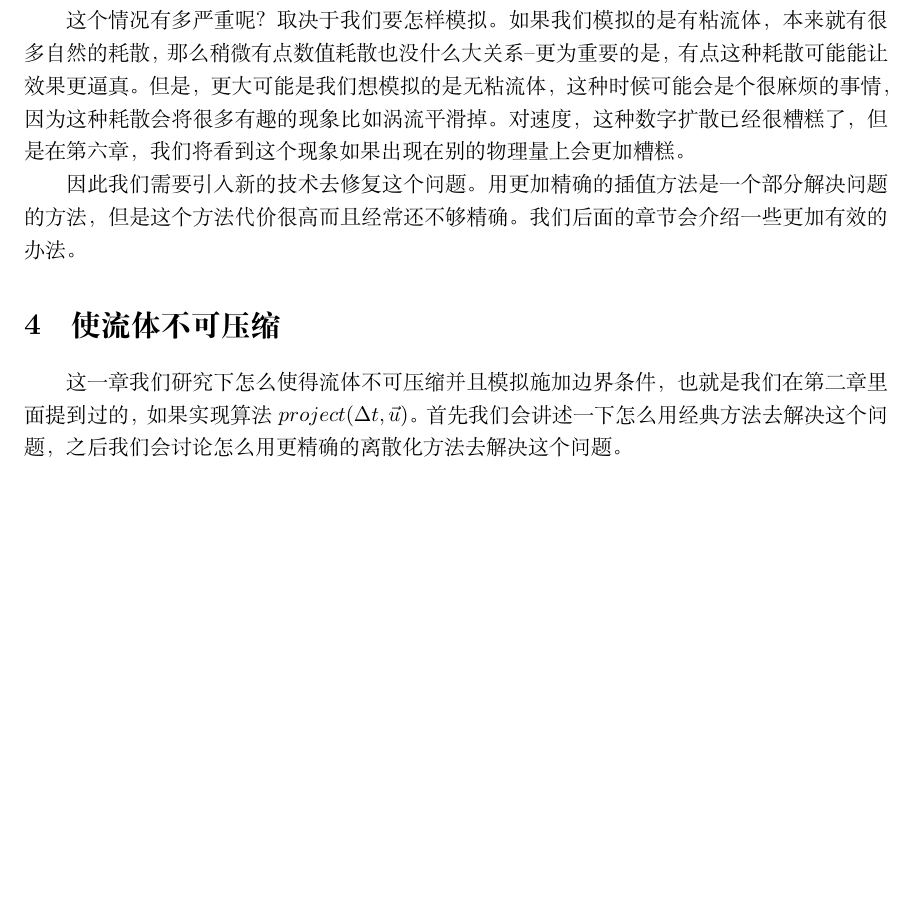
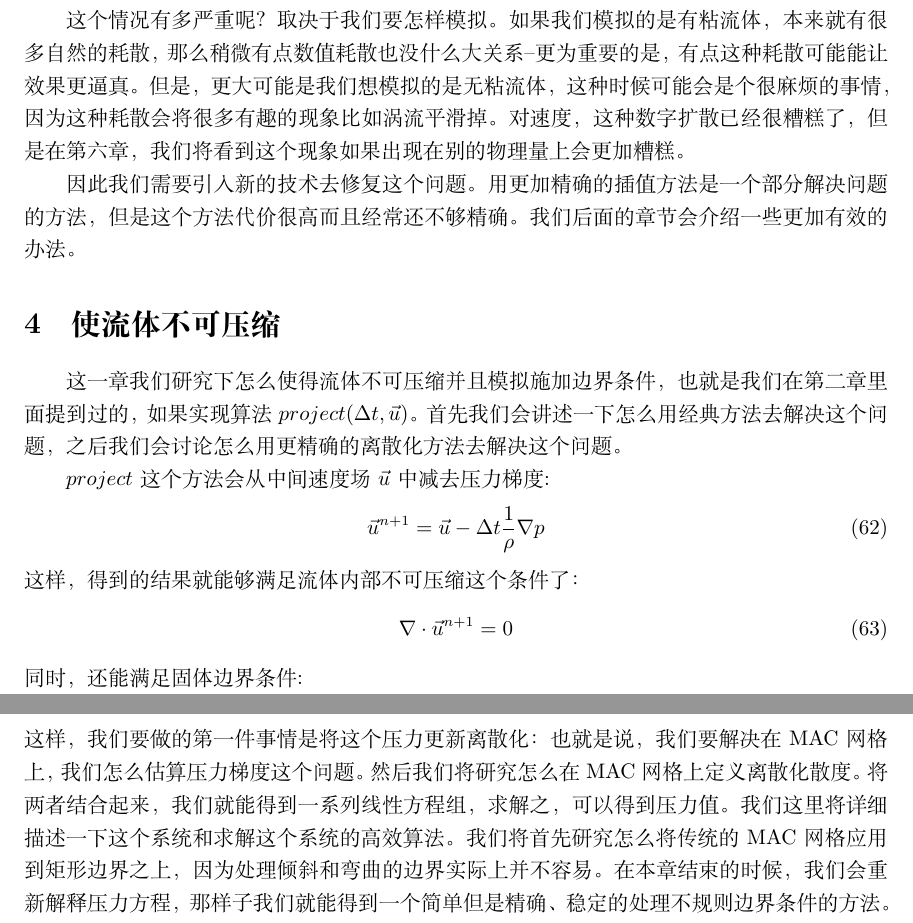
Before and after one commit to talentzxf/naruto, a LaTeX document (FluidPaper/fluid.tex): part of page 17 of 17 before the commit and two parts of pages 17 and 18 of 18 after it, the two joined at a grey line, cut so that both start at the same text, the shorter picture padded with empty space. Compiled offline with XeLaTeX.

Commit message:
Continue writing

```diff
--- a/FluidPaper/fluid.tex
+++ b/FluidPaper/fluid.tex
@@ -575,4 +575,19 @@ q_i^{n+1}&=q_i^n-\Delta{t}u\frac{1}{\Delta{x}}\left(\left(\frac{\partial{q}}{\pa
 因此我们需要引入新的技术去修复这个问题。用更加精确的插值方法是一个部分解决问题的方法，但是这个方法代价很高而且经常还不够精确。我们后面的章节会介绍一些更加有效的办法。
 \section{使流体不可压缩}
 这一章我们研究下怎么使得流体不可压缩并且模拟施加边界条件，也就是我们在第二章里面提到过的，如果实现算法$project(\Delta t,\vec{u})$。首先我们会讲述一下怎么用经典方法去解决这个问题，之后我们会讨论怎么用更精确的离散化方法去解决这个问题。
+\par
+$project$这个方法会从中间速度场$\vec{u}$中减去压力梯度:
+\begin{equation}
+\vec{u}^{n+1}=\vec{u}-\Delta{t}\frac{1}{\rho}\nabla{p}
+\end{equation}
+这样，得到的结果就能够满足流体内部不可压缩这个条件了：
+\begin{equation}
+\nabla\cdot{\vec{u}^{n+1}}=0
+\end{equation}
+同时，还能满足固体边界条件:
+\begin{equation}
+\vec{u}^{n+1}\cdot{\hat{n}}=\vec{u}_{solid}\cdot{\hat{n}}
+\end{equation}
+这样，我们要做的第一件事情是将这个压力更新离散化：也就是说，我们要解决在MAC网格上，我们怎么估算压力梯度这个问题。然后我们将研究怎么在MAC网格上定义离散化散度。将两者结合起来，我们就能得到一系列线性方程组，求解之，可以得到压力值。我们这里将详细描述一下这个系统和求解这个系统的高效算法。我们将首先研究怎么将传统的MAC网格应用到矩形边界之上，因为处理倾斜和弯曲的边界实际上并不容易。在本章结束的时候，我们会重新解释压力方程，那样子我们就能得到一个简单但是精确、稳定的处理不规则边界条件的方法。
+
 \end{document}
```
